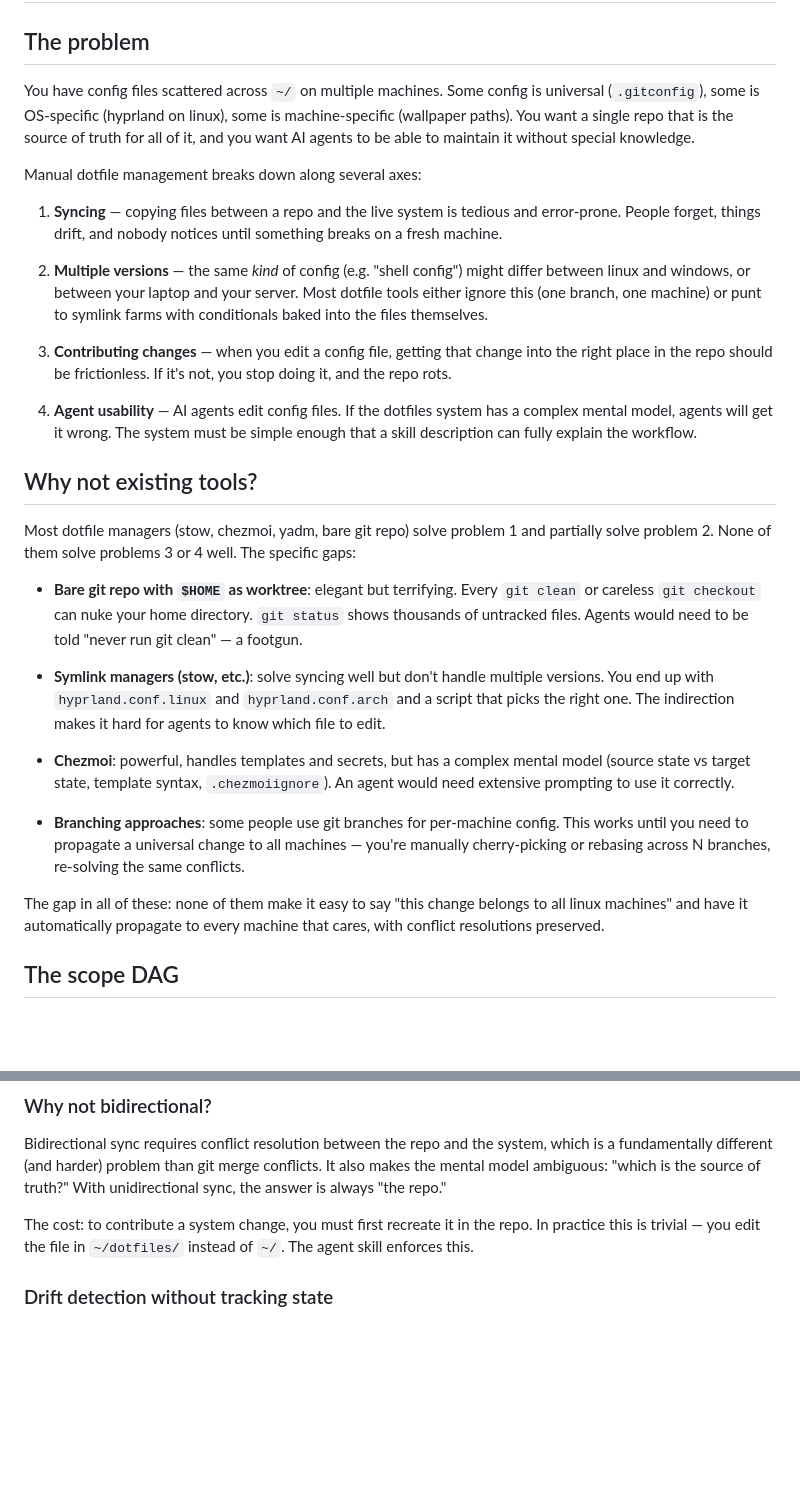
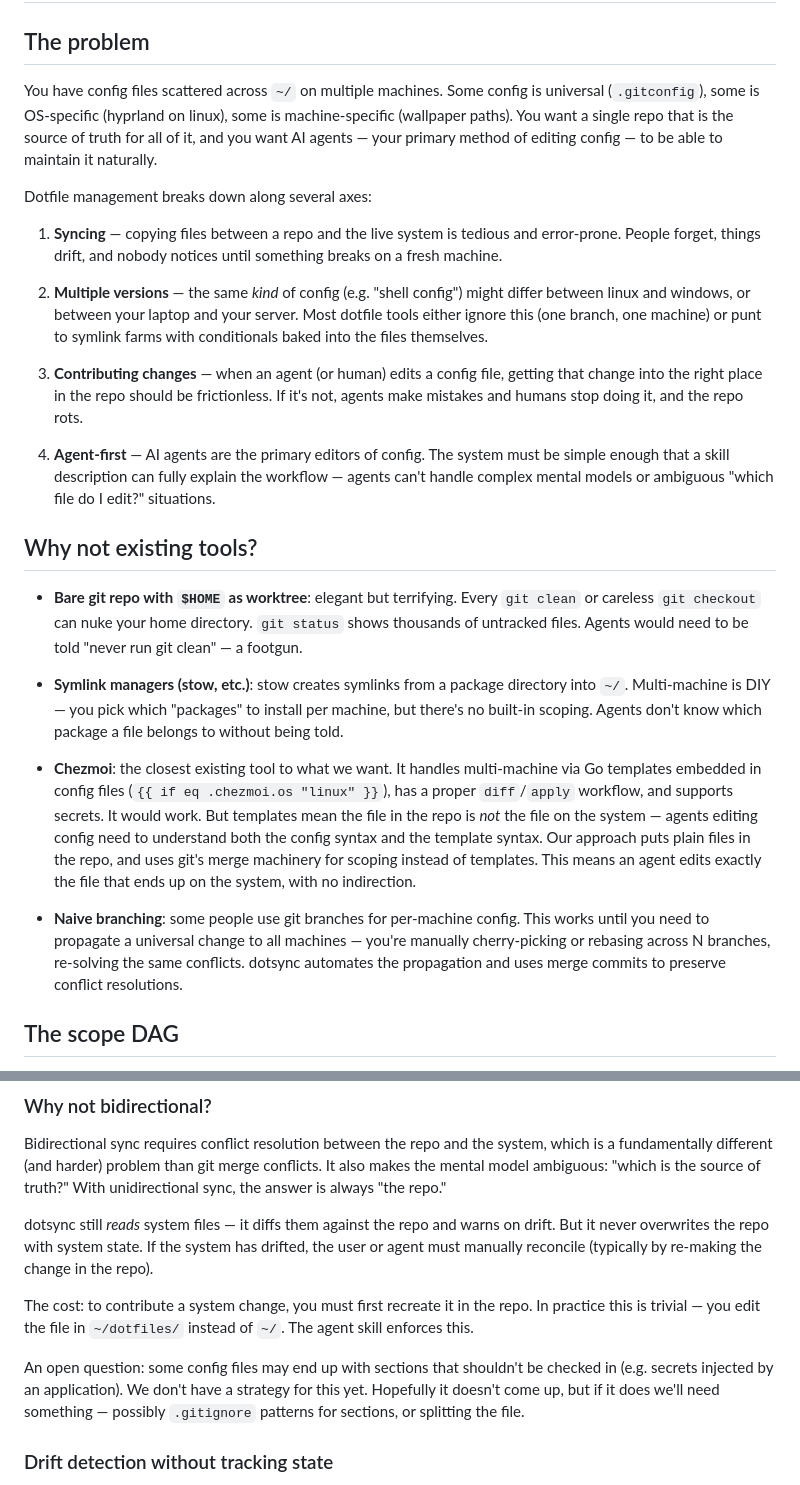
Before and after one commit to maxeonyx/dotsync, a Markdown page: DESIGN.md, 2 parts joined by grey strips. GitHub-like rendering; blank space fills up the shorter version.

Commit message:
refine design doc after walkthrough review

```diff
--- a/DESIGN.md
+++ b/DESIGN.md
@@ -2,31 +2,27 @@
 
 ## The problem
 
-You have config files scattered across `~/` on multiple machines. Some config is universal (`.gitconfig`), some is OS-specific (hyprland on linux), some is machine-specific (wallpaper paths). You want a single repo that is the source of truth for all of it, and you want AI agents to be able to maintain it without special knowledge.
+You have config files scattered across `~/` on multiple machines. Some config is universal (`.gitconfig`), some is OS-specific (hyprland on linux), some is machine-specific (wallpaper paths). You want a single repo that is the source of truth for all of it, and you want AI agents — your primary method of editing config — to be able to maintain it naturally.
 
-Manual dotfile management breaks down along several axes:
+Dotfile management breaks down along several axes:
 
 1. **Syncing** — copying files between a repo and the live system is tedious and error-prone. People forget, things drift, and nobody notices until something breaks on a fresh machine.
 
 2. **Multiple versions** — the same *kind* of config (e.g. "shell config") might differ between linux and windows, or between your laptop and your server. Most dotfile tools either ignore this (one branch, one machine) or punt to symlink farms with conditionals baked into the files themselves.
 
-3. **Contributing changes** — when you edit a config file, getting that change into the right place in the repo should be frictionless. If it's not, you stop doing it, and the repo rots.
+3. **Contributing changes** — when an agent (or human) edits a config file, getting that change into the right place in the repo should be frictionless. If it's not, agents make mistakes and humans stop doing it, and the repo rots.
 
-4. **Agent usability** — AI agents edit config files. If the dotfiles system has a complex mental model, agents will get it wrong. The system must be simple enough that a skill description can fully explain the workflow.
+4. **Agent-first** — AI agents are the primary editors of config. The system must be simple enough that a skill description can fully explain the workflow — agents can't handle complex mental models or ambiguous "which file do I edit?" situations.
 
 ## Why not existing tools?
 
-Most dotfile managers (stow, chezmoi, yadm, bare git repo) solve problem 1 and partially solve problem 2. None of them solve problems 3 or 4 well. The specific gaps:
-
 - **Bare git repo with `$HOME` as worktree**: elegant but terrifying. Every `git clean` or careless `git checkout` can nuke your home directory. `git status` shows thousands of untracked files. Agents would need to be told "never run git clean" — a footgun.
 
-- **Symlink managers (stow, etc.)**: solve syncing well but don't handle multiple versions. You end up with `hyprland.conf.linux` and `hyprland.conf.arch` and a script that picks the right one. The indirection makes it hard for agents to know which file to edit.
+- **Symlink managers (stow, etc.)**: stow creates symlinks from a package directory into `~/`. Multi-machine is DIY — you pick which "packages" to install per machine, but there's no built-in scoping. Agents don't know which package a file belongs to without being told.
 
-- **Chezmoi**: powerful, handles templates and secrets, but has a complex mental model (source state vs target state, template syntax, `.chezmoiignore`). An agent would need extensive prompting to use it correctly.
+- **Chezmoi**: the closest existing tool to what we want. It handles multi-machine via Go templates embedded in config files (`{{ if eq .chezmoi.os "linux" }}`), has a proper `diff`/`apply` workflow, and supports secrets. It would work. But templates mean the file in the repo is *not* the file on the system — agents editing config need to understand both the config syntax and the template syntax. Our approach puts plain files in the repo, and uses git's merge machinery for scoping instead of templates. This means an agent edits exactly the file that ends up on the system, with no indirection.
 
-- **Branching approaches**: some people use git branches for per-machine config. This works until you need to propagate a universal change to all machines — you're manually cherry-picking or rebasing across N branches, re-solving the same conflicts.
-
-The gap in all of these: none of them make it easy to say "this change belongs to all linux machines" and have it automatically propagate to every machine that cares, with conflict resolutions preserved.
+- **Naive branching**: some people use git branches for per-machine config. This works until you need to propagate a universal change to all machines — you're manually cherry-picking or rebasing across N branches, re-solving the same conflicts. dotsync automates the propagation and uses merge commits to preserve conflict resolutions.
 
 ## The scope DAG
 
@@ -108,7 +104,11 @@ If the system file differs from the repo, that's drift. dotsync warns and shows
 
 Bidirectional sync requires conflict resolution between the repo and the system, which is a fundamentally different (and harder) problem than git merge conflicts. It also makes the mental model ambiguous: "which is the source of truth?" With unidirectional sync, the answer is always "the repo."
 
+dotsync still *reads* system files — it diffs them against the repo and warns on drift. But it never overwrites the repo with system state. If the system has drifted, the user or agent must manually reconcile (typically by re-making the change in the repo).
+
 The cost: to contribute a system change, you must first recreate it in the repo. In practice this is trivial — you edit the file in `~/dotfiles/` instead of `~/`. The agent skill enforces this.
+
+An open question: some config files may end up with sections that shouldn't be checked in (e.g. secrets injected by an application). We don't have a strategy for this yet. Hopefully it doesn't come up, but if it does we'll need something — possibly `.gitignore` patterns for sections, or splitting the file.
 
 ### Drift detection without tracking state
 
```
Also changed, not shown: other parts of DESIGN.md (+8 -5 lines).
